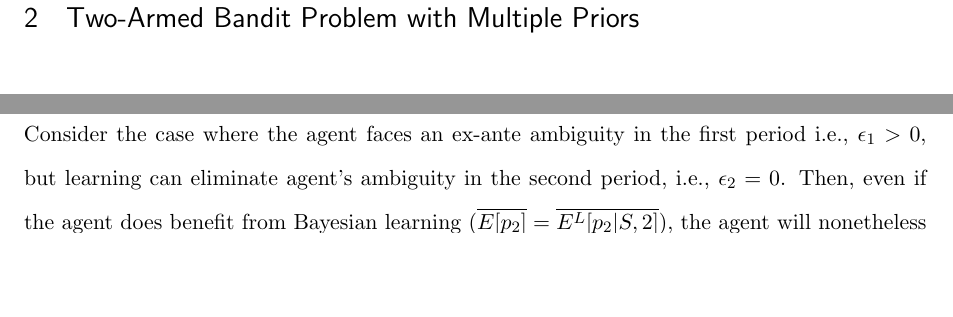
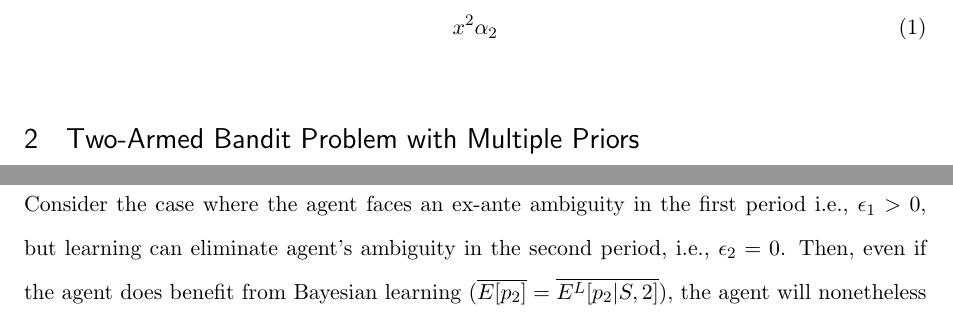
Before and after one commit to skb011014/hello_world, a LaTeX paper (essay2_april8_2014.tex): two parts of pages 4 and 7 of 33 before the commit and two parts of pages 4 and 8 of 34 after it, joined at a grey line, cut at the place of the change, the shorter picture padded with empty space. Compiled offline with pdfLaTeX; a missing bibliography style is replaced by a similar one.

Commit message:
testing changes
just testing

```diff
--- a/essay2_april8_2014.tex
+++ b/essay2_april8_2014.tex
@@ -188,6 +188,8 @@ I model agent's uncertainty as ambiguity, in which the agent behaves as if he ha
 The agent then faces the choice between implementing a conventional task with a known distribution versus a new task with multiple priors and a possibility for learning. The optimal incentives for motivating learning then requires setting the compensation structure such that agent's payoffs for taking on the new task must be greater than the payoffs for taking on conventional task that do not involve learning. I show that the characteristics of the optimal incentives significantly differ depending on how learning affects future uncertainties.
 
 How it differs from risk models (first and second moments).
+
+\eq{ x^2 \alpha_2}
 
 
 %%%%%%  Bandit with multiple priors   %%%%%%%
```
